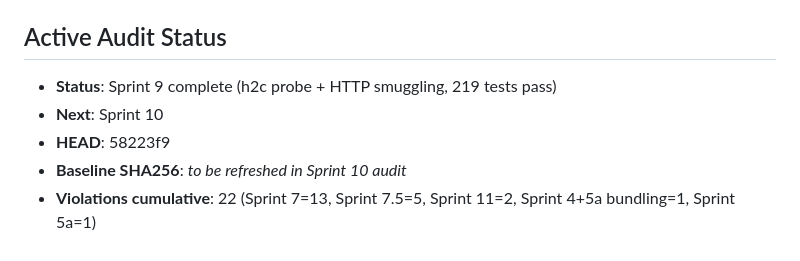
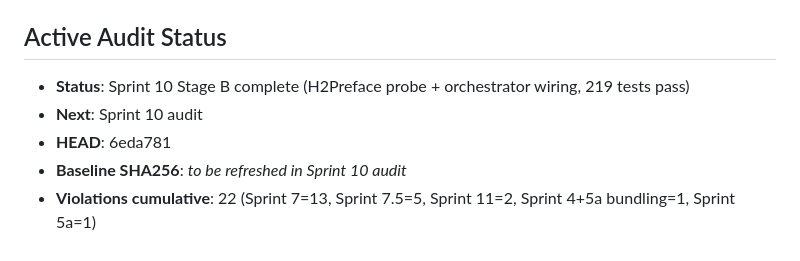
Before and after one commit to kripiman/OsintUltimate, a Markdown page: redteam_rust_core/CLAUDE.md, the part around the change. GitHub-like rendering.

Commit message:
docs: update CLAUDE.md HEAD SHA for Sprint 10 Stage B

```diff
--- a/redteam_rust_core/CLAUDE.md
+++ b/redteam_rust_core/CLAUDE.md
@@ -341,8 +341,8 @@ Dashboard allows live mission injection (new targets added mid-scan).
 - **Sink interface** — `src/core/sink.rs::DataSink` trait for output backends
 
 ## Active Audit Status
-- **Status**: Sprint 9 complete (h2c probe + HTTP smuggling, 219 tests pass)
-- **Next**: Sprint 10
-- **HEAD**: 58223f9
+- **Status**: Sprint 10 Stage B complete (H2Preface probe + orchestrator wiring, 219 tests pass)
+- **Next**: Sprint 10 audit
+- **HEAD**: 6eda781
 - **Baseline SHA256**: *to be refreshed in Sprint 10 audit*
 - **Violations cumulative**: 22 (Sprint 7=13, Sprint 7.5=5, Sprint 11=2, Sprint 4+5a bundling=1, Sprint 5a=1)
```
